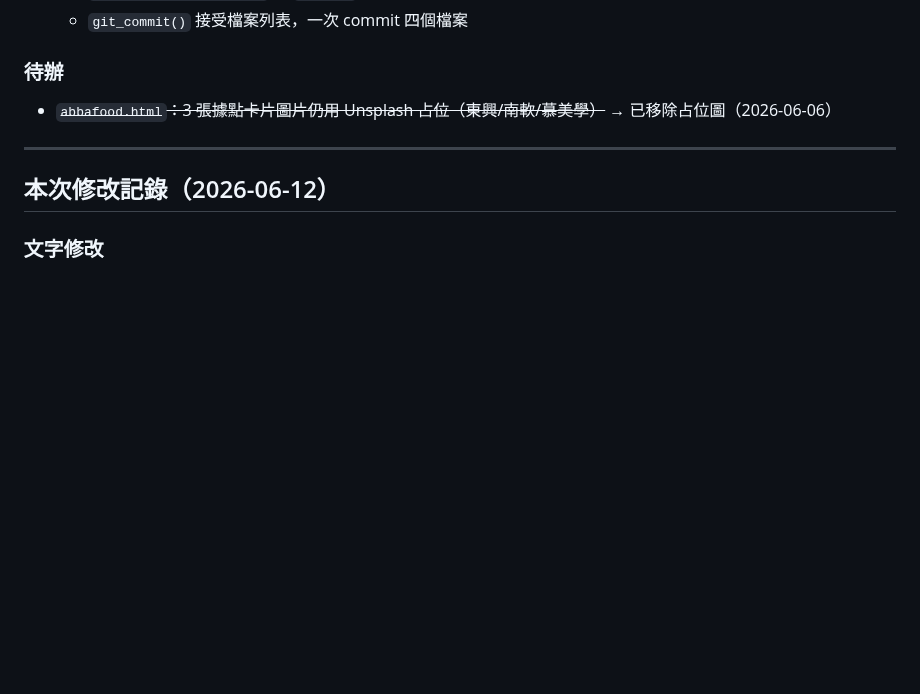
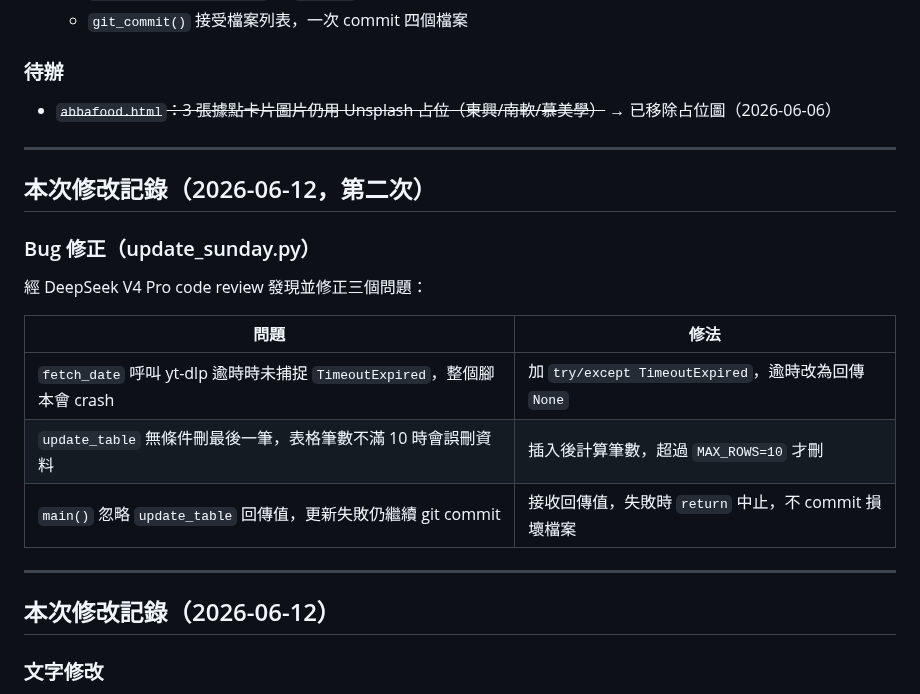
Before and after one commit to jesuswaytaipeisrv/jesuswaytaipei, a Markdown page: CLAUDE.md, the part around the change. GitHub-like rendering; blank space fills up the shorter version.

Commit message:
docs: 更新 CLAUDE.md（2026-06-12）— update_sunday.py bug 修正記錄
Co-Authored-By: Claude Sonnet 4.6 <noreply@anthropic.com>

```diff
--- a/CLAUDE.md
+++ b/CLAUDE.md
@@ -92,6 +92,20 @@
 
 ### 待辦
 - ~~`abbafood.html`：3 張據點卡片圖片仍用 Unsplash 占位（東興/南軟/慕美學）~~ → 已移除占位圖（2026-06-06）
+
+---
+
+## 本次修改記錄（2026-06-12，第二次）
+
+### Bug 修正（update_sunday.py）
+
+經 DeepSeek V4 Pro code review 發現並修正三個問題：
+
+| 問題 | 修法 |
+|------|------|
+| `fetch_date` 呼叫 yt-dlp 逾時時未捕捉 `TimeoutExpired`，整個腳本會 crash | 加 `try/except TimeoutExpired`，逾時改為回傳 `None` |
+| `update_table` 無條件刪最後一筆，表格筆數不滿 10 時會誤刪資料 | 插入後計算筆數，超過 `MAX_ROWS=10` 才刪 |
+| `main()` 忽略 `update_table` 回傳值，更新失敗仍繼續 git commit | 接收回傳值，失敗時 `return` 中止，不 commit 損壞檔案 |
 
 ---
 
```
